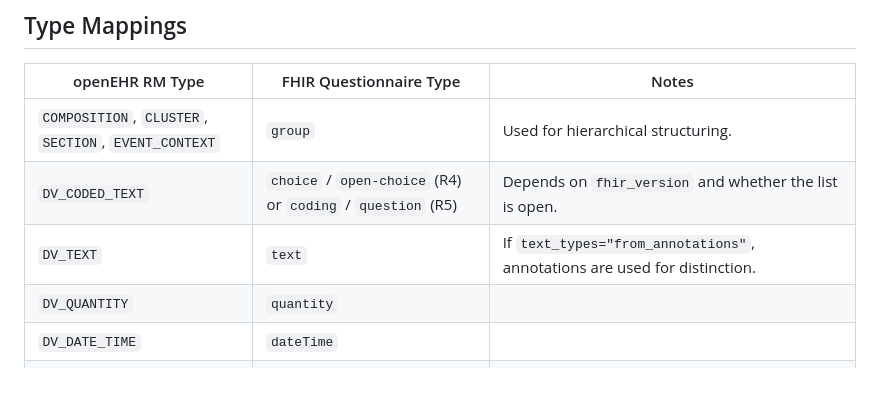
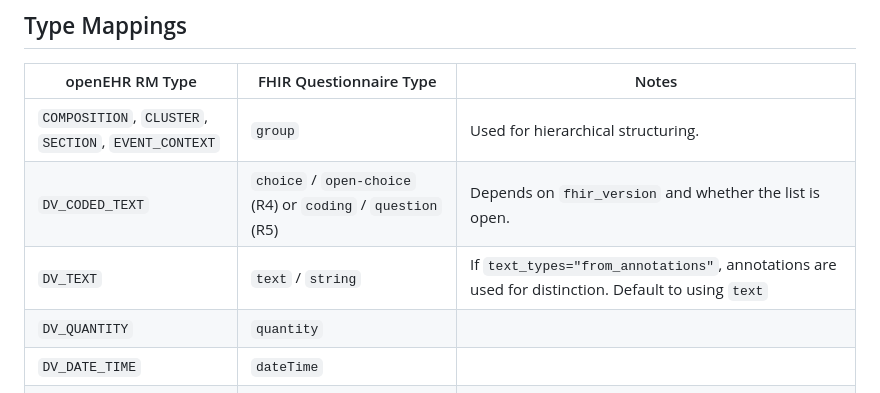
Before and after one commit to cistec-com/openEHR2FHIRquestionnaire, a Markdown page: README.md, the part around the change. Rendered like a GitHub page.

Commit message:
docs: details for DV_TEXT in mappings table

```diff
--- a/README.md
+++ b/README.md
@@ -120,7 +120,7 @@ python webtemplate_to_fhir_questionnaire_json.py --input samples/sample_webtempl
 |--------------------------------------------|---------------------------|-------|
 | `COMPOSITION`, `CLUSTER`, `SECTION`, `EVENT_CONTEXT` | `group`                   | Used for hierarchical structuring. |
 | `DV_CODED_TEXT`                            | `choice` / `open-choice` (R4) or `coding` / `question` (R5) | Depends on `fhir_version` and whether the list is open. |
-| `DV_TEXT`                                  | `text`                     | If `text_types="from_annotations"`, annotations are used for distinction. |
+| `DV_TEXT`                                  | `text` / `string`          | If `text_types="from_annotations"`, annotations are used for distinction. Default to using `text` |
 | `DV_QUANTITY`                              | `quantity`                 |  |
 | `DV_DATE_TIME`                             | `dateTime`                 |  |
 | `DV_DATE`                                  | `date`                     |  |
```
